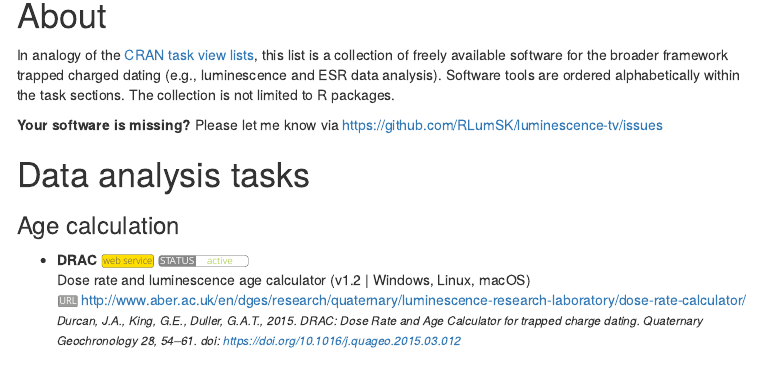
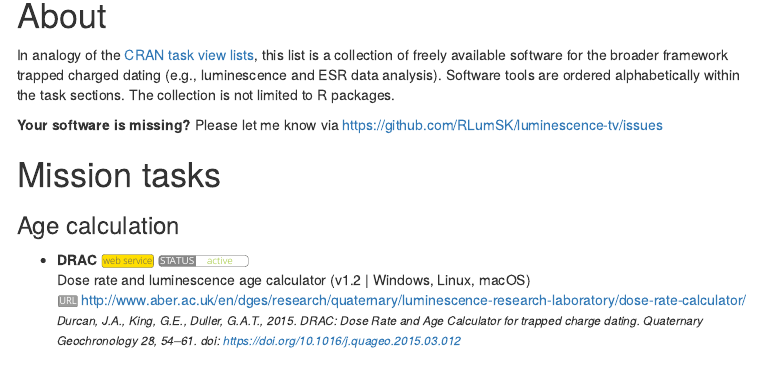
Before and after one commit to RLumSK/luminescence-tv, an R Markdown document (README.Rmd): the page in a window 1100 px wide, from 150 px down. The pictures show the output file Export/README.html that the author committed with the source, opened offline; menus at the side of the page are left out.

Commit message:
Update output

````diff
--- a/README.Rmd
+++ b/README.Rmd
@@ -40,7 +40,7 @@ ordered alphabetically within the task sections. The collection is not limited t
 
 **Your software is missing?** Please let me know via  https://github.com/RLumSK/luminescence-tv/issues
 
-# Data analysis tasks
+# Mission tasks
 
 ```{r, echo = FALSE, warning=FALSE}
 ##import software table
````
Also changed, not shown: Export/README.html, README.md.
